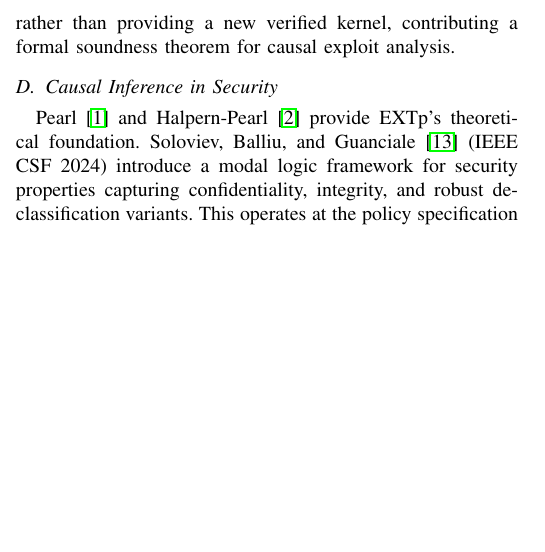
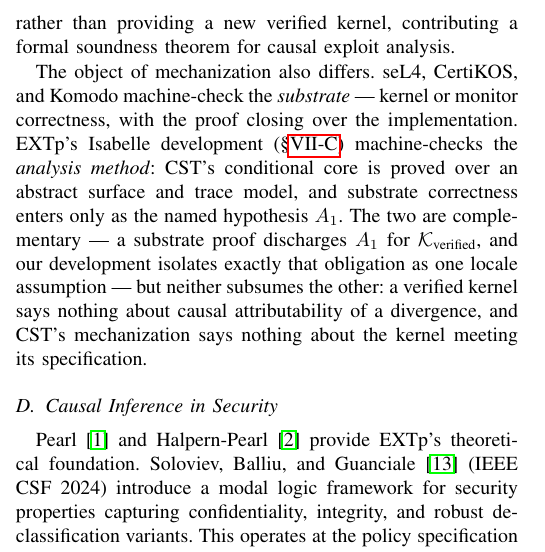
Before and after one commit to xgfhh0x11/extp-paper, a LaTeX paper (SUBMISSION_READY_NDSS2027/extp.tex): part of one column of page 13 of 20, cut so that both start at the same text, the shorter picture padded with empty space. Compiled offline with pdfLaTeX.

Commit message:
paper: Related/Formal Methods — substrate-vs-analysis-method mechanization comparison (seL4/CertiKOS/Komodo vs CST core); Overleaf zip refreshed

```diff
--- a/SUBMISSION_READY_NDSS2027/extp.tex
+++ b/SUBMISSION_READY_NDSS2027/extp.tex
@@ -1741,6 +1741,20 @@ virtualization stack is tractable; EXTp builds on seL4 rather than
 providing a new verified kernel, contributing a formal soundness
 theorem for causal exploit analysis.
 
+The object of mechanization also differs. seL4, CertiKOS, and Komodo
+machine-check the \emph{substrate} --- kernel or monitor correctness,
+with the proof closing over the implementation. EXTp's Isabelle
+development (\S\ref{sec:discussion-isabelle}) machine-checks the
+\emph{analysis method}: CST's conditional core is proved over an
+abstract surface and trace model, and substrate correctness enters
+only as the named hypothesis $A_1$. The two are complementary --- a
+substrate proof discharges $A_1$ for $\Kverified$, and our
+development isolates exactly that obligation as one locale
+assumption --- but neither subsumes the other: a verified kernel
+says nothing about causal attributability of a divergence, and
+CST's mechanization says nothing about the kernel meeting its
+specification.
+
 \subsection{Causal Inference in Security}
 
 Pearl~\cite{pearl2009causality} and
```
Also changed, not shown: 1 other file.
